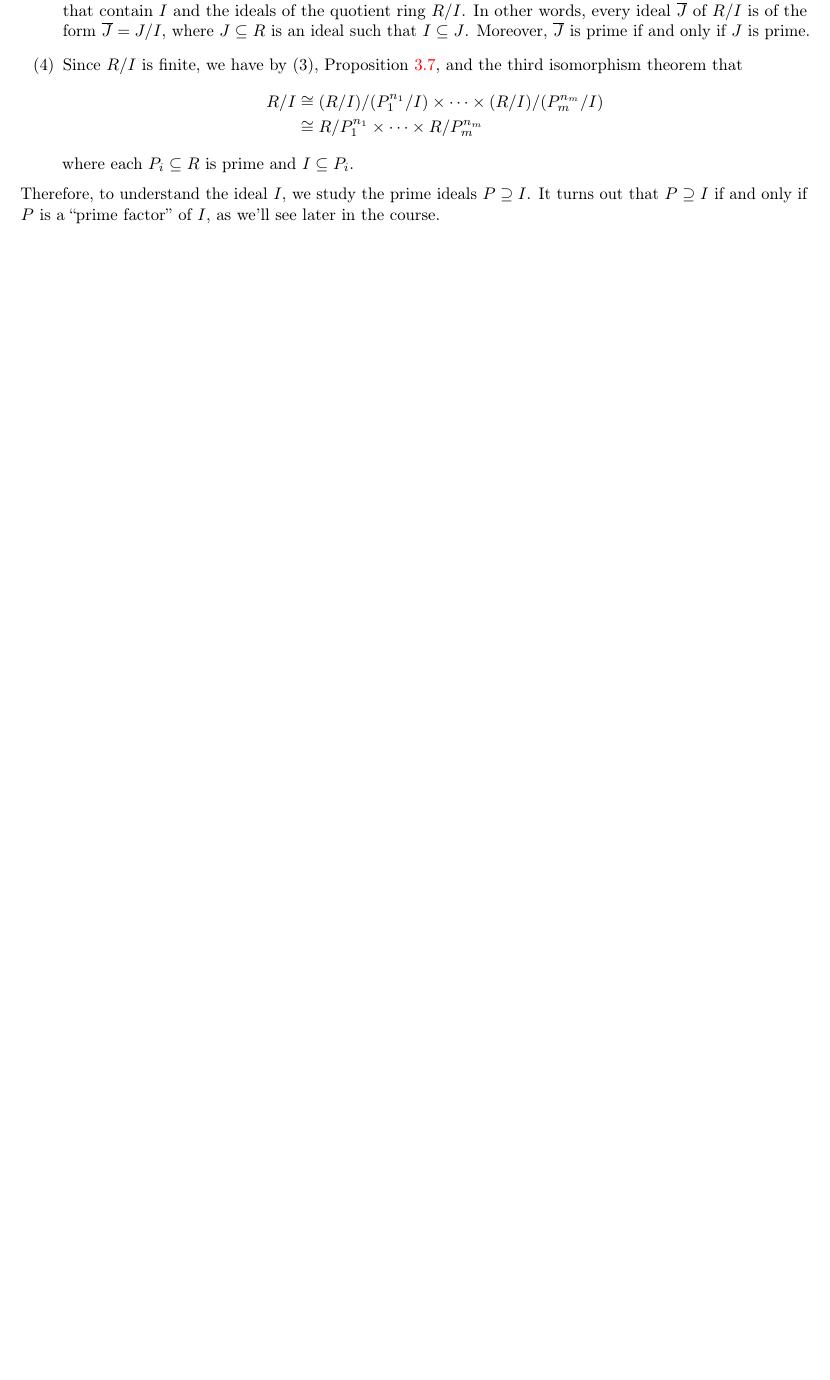
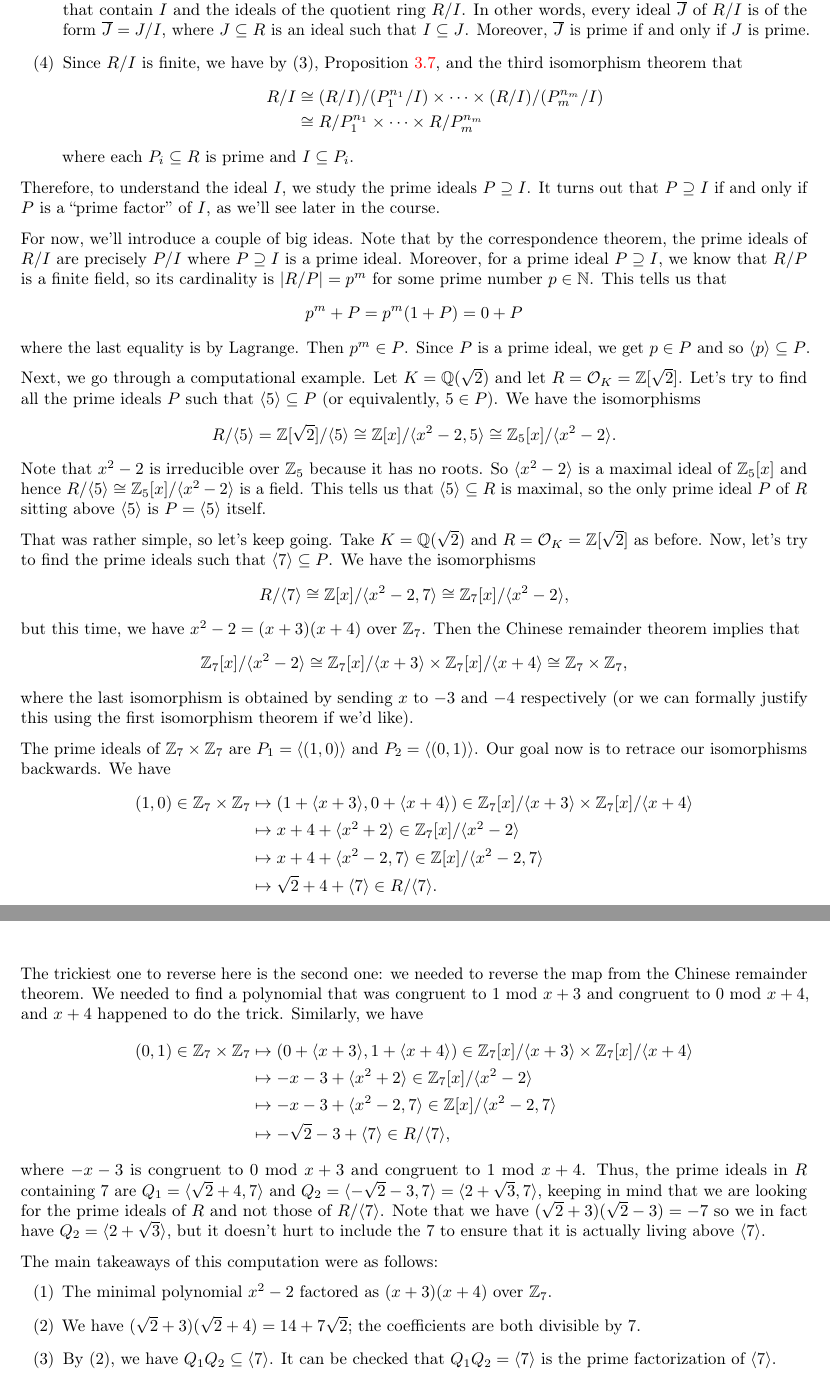
Before and after one commit to mltlee/Course-Notes, a LaTeX document (1231 - Winter 2023/PMATH 441 - Algebraic Number Theory/pmath441.tex, which reads 1231 - Winter 2023/PMATH 441 - Algebraic Number Theory/441chap03.tex): part of page 23 of 25 before the commit and two parts of pages 23 and 24 of 26 after it, the two joined at a grey line, cut so that both start at the same text, the shorter picture padded with empty space. Compiled offline with pdfLaTeX.

Commit message:
PMATH 441 Lecture 11

```diff
--- a/1231 - Winter 2023/PMATH 441 - Algebraic Number Theory/441chap03.tex
+++ b/1231 - Winter 2023/PMATH 441 - Algebraic Number Theory/441chap03.tex
@@ -235,3 +235,81 @@ Let $I$ be a nonzero proper ideal of $R$. We know the following facts:
 Therefore, to understand the ideal $I$, we study the prime ideals $P \supseteq I$.
 It turns out that $P \supseteq I$ if and only if $P$ is a ``prime factor'' of $I$,
 as we'll see later in the course.
+
+For now, we'll introduce a couple of big ideas. Note that by the correspondence
+theorem, the prime ideals of $R/I$ are precisely $P/I$ where $P \supseteq I$
+is a prime ideal. Moreover, for a prime ideal $P \supseteq I$, we know that
+$R/P$ is a finite field, so its cardinality is $|R/P| = p^m$
+for some prime number $p \in \N$. This tells us that
+\[ p^m + P = p^m(1 + P) = 0 + P \]
+where the last equality is by Lagrange. Then $p^m \in P$. Since $P$
+is a prime ideal, we get $p \in P$ and so $\langle p \rangle \subseteq P$.
+
+Next, we go through a computational example. Let $K = \Q(\sqrt{2})$
+and let $R = {\cal O}_K = \Z[\sqrt{2}]$. Let's try to find all the
+prime ideals $P$ such that $\langle 5 \rangle \subseteq P$
+(or equivalently, $5 \in P$). We have the isomorphisms
+\[ R/\langle 5 \rangle = \Z[\sqrt{2}]/\langle 5 \rangle
+\cong \Z[x]/\langle x^2 -2, 5 \rangle \cong \Z_5[x] / \langle x^2 -2 \rangle. \]
+Note that $x^2 - 2$ is irreducible over $\Z_5$ because it has no roots.
+So $\langle x^2 - 2 \rangle$ is a maximal ideal of $\Z_5[x]$ and hence
+$R/\langle 5 \rangle \cong \Z_5[x]/\langle x^2 - 2 \rangle$ is a field.
+This tells us that $\langle 5 \rangle \subseteq R$ is maximal, so
+the only prime ideal $P$ of $R$ sitting above $\langle 5 \rangle$ is
+$P = \langle 5 \rangle$ itself.
+
+That was rather simple, so let's keep going. Take $K = \Q(\sqrt{2})$
+and $R = {\cal O}_K = \Z[\sqrt{2}]$ as before. Now, let's try to
+find the prime ideals such that $\langle 7 \rangle \subseteq P$. We have
+the isomorphisms
+\[ R/\langle 7 \rangle \cong \Z[x]/\langle x^2 - 2, 7 \rangle
+\cong \Z_7[x]/\langle x^2 - 2 \rangle, \]
+but this time, we have $x^2 - 2 = (x+3)(x+4)$ over $\Z_7$. Then
+the Chinese remainder theorem implies that
+\[ \Z_7[x]/\langle x^2 - 2 \rangle \cong \Z_7[x]/\langle x+3\rangle
+\times \Z_7[x]/\langle x+4 \rangle \cong \Z_7 \times \Z_7, \]
+where the last isomorphism is obtained by sending $x$ to $-3$ and $-4$
+respectively (or we can formally justify this using the first isomorphism
+theorem if we'd like).
+
+The prime ideals of $\Z_7 \times \Z_7$ are
+$P_1 = \langle (1, 0) \rangle$ and $P_2 = \langle (0, 1) \rangle$.
+Our goal now is to retrace our isomorphisms backwards. We have
+\begin{align*}
+    (1, 0) \in \Z_7 \times \Z_7
+    &\mapsto (1 + \langle x+3 \rangle, 0 + \langle x+4 \rangle) \in \Z_7[x]/\langle x+3\rangle
+    \times \Z_7[x]/\langle x+4 \rangle \\
+    &\mapsto x+4 + \langle x^2 + 2 \rangle \in \Z_7[x]/\langle x^2 - 2 \rangle \\
+    &\mapsto x+4 + \langle x^2 - 2, 7 \rangle \in \Z[x]/\langle x^2 - 2, 7 \rangle \\
+    &\mapsto \sqrt{2} + 4 + \langle 7 \rangle \in R/\langle 7 \rangle.
+\end{align*}
+The trickiest one to reverse here is the second one: we needed to reverse
+the map from the Chinese remainder theorem. We needed to find a polynomial
+that was congruent to $1$ mod $x+3$ and congruent to $0$ mod $x+4$,
+and $x+4$ happened to do the trick. Similarly, we have
+\begin{align*}
+    (0, 1) \in \Z_7 \times \Z_7
+    &\mapsto (0 + \langle x+3 \rangle, 1 + \langle x+4 \rangle) \in \Z_7[x]/\langle x+3\rangle
+    \times \Z_7[x]/\langle x+4 \rangle \\
+    &\mapsto -x-3 + \langle x^2 + 2 \rangle \in \Z_7[x]/\langle x^2 - 2 \rangle \\
+    &\mapsto -x-3 + \langle x^2 - 2, 7 \rangle \in \Z[x]/\langle x^2 - 2, 7 \rangle \\
+    &\mapsto -\sqrt{2} - 3 + \langle 7 \rangle \in R/\langle 7 \rangle,
+\end{align*}
+where $-x-3$ is congruent to $0$ mod $x+3$ and congruent to $1$ mod $x+4$.
+Thus, the prime ideals in $R$ containing $7$ are $Q_1 = \langle \sqrt{2} + 4, 7
+\rangle$ and $Q_2 = \langle -\sqrt{2} - 3, 7 \rangle = \langle 2+\sqrt{3}, 7 \rangle$,
+keeping in mind that we are looking for the prime ideals of $R$ and not those
+of $R/\langle 7 \rangle$. Note that we have $(\sqrt{2} + 3)(\sqrt{2} - 3) = -7$
+so we in fact have $Q_2 = \langle 2 + \sqrt{3} \rangle$, but it doesn't
+hurt to include the $7$ to ensure that it is actually living above
+$\langle 7 \rangle$.
+
+The main takeaways of this computation were as follows:
+\begin{enumerate}[(1)]
+    \item The minimal polynomial $x^2 - 2$ factored as $(x+3)(x+4)$ over $\Z_7$.
+    \item We have $(\sqrt{2} + 3)(\sqrt{2} + 4) = 14 + 7\sqrt{2}$; the coefficients
+    are both divisible by $7$.
+    \item By (2), we have $Q_1Q_2 \subseteq \langle 7 \rangle$.
+    It can be checked that $Q_1Q_2 = \langle 7 \rangle$ is the prime
+    factorization of $\langle 7 \rangle$.
+\end{enumerate}
```
Also changed, not shown: 1231 - Winter 2023/PMATH 441 - Algebraic Number Theory/pmath441.pdf.
